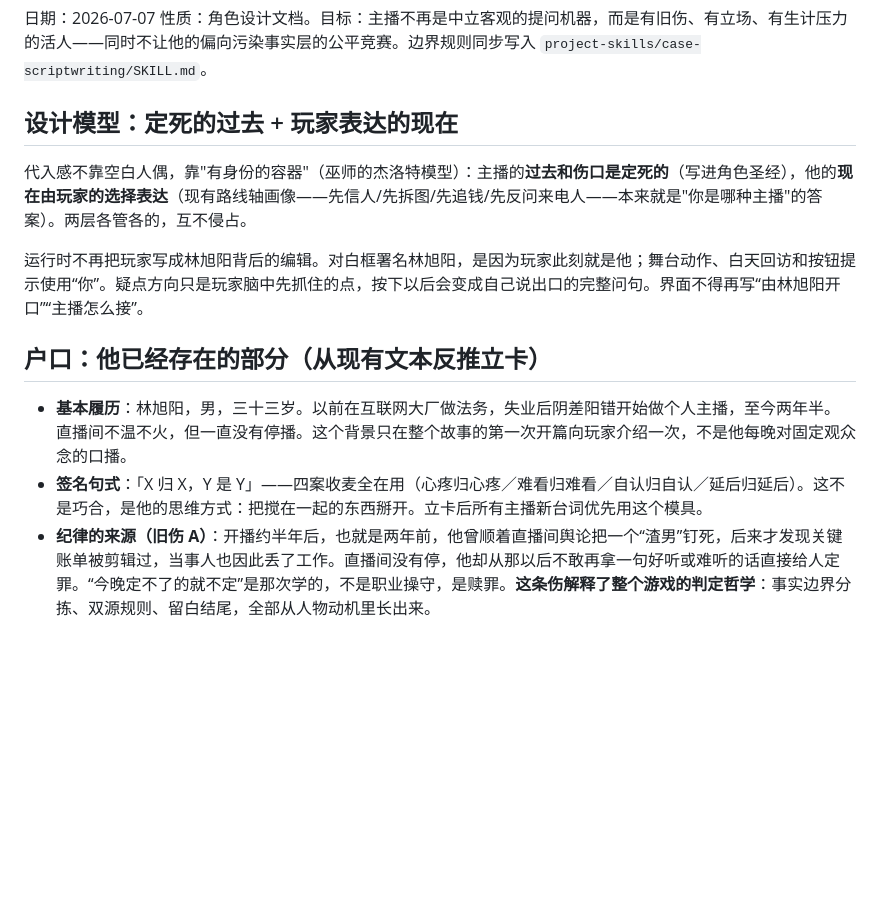
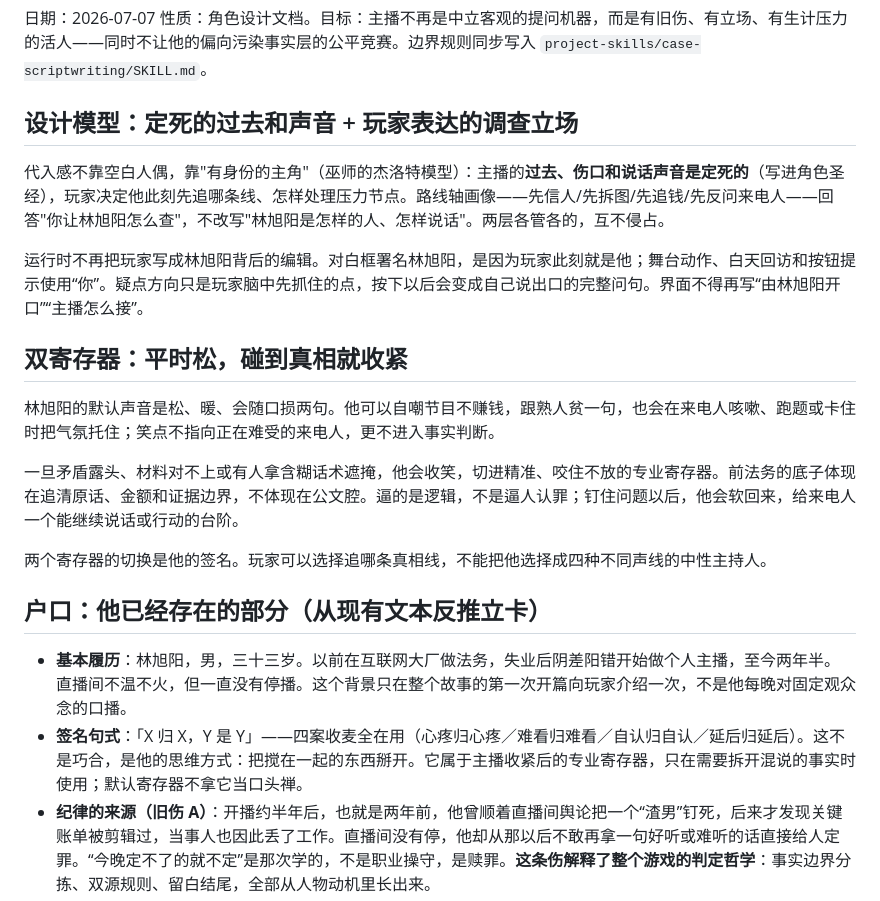
Before and after one commit to pkuoov/marriage, a Markdown page: docs/host-character-design.md, the part around the change. Drawn GitHub-style; blank space fills up the shorter version.

Commit message:
docs(host): recast host as two-register character and legislate host texture

```diff
--- a/docs/host-character-design.md
+++ b/docs/host-character-design.md
@@ -3,16 +3,24 @@
 日期：2026-07-07
 性质：角色设计文档。目标：主播不再是中立客观的提问机器，而是有旧伤、有立场、有生计压力的活人——同时不让他的偏向污染事实层的公平竞赛。边界规则同步写入 `project-skills/case-scriptwriting/SKILL.md`。
 
-## 设计模型：定死的过去 + 玩家表达的现在
+## 设计模型：定死的过去和声音 + 玩家表达的调查立场
 
-代入感不靠空白人偶，靠"有身份的容器"（巫师的杰洛特模型）：主播的**过去和伤口是定死的**（写进角色圣经），他的**现在由玩家的选择表达**（现有路线轴画像——先信人/先拆图/先追钱/先反问来电人——本来就是"你是哪种主播"的答案）。两层各管各的，互不侵占。
+代入感不靠空白人偶，靠"有身份的主角"（巫师的杰洛特模型）：主播的**过去、伤口和说话声音是定死的**（写进角色圣经），玩家决定他此刻先追哪条线、怎样处理压力节点。路线轴画像——先信人/先拆图/先追钱/先反问来电人——回答"你让林旭阳怎么查"，不改写"林旭阳是怎样的人、怎样说话"。两层各管各的，互不侵占。
 
 运行时不再把玩家写成林旭阳背后的编辑。对白框署名林旭阳，是因为玩家此刻就是他；舞台动作、白天回访和按钮提示使用“你”。疑点方向只是玩家脑中先抓住的点，按下以后会变成自己说出口的完整问句。界面不得再写“由林旭阳开口”“主播怎么接”。
+
+## 双寄存器：平时松，碰到真相就收紧
+
+林旭阳的默认声音是松、暖、会随口损两句。他可以自嘲节目不赚钱，跟熟人贫一句，也会在来电人咳嗽、跑题或卡住时把气氛托住；笑点不指向正在难受的来电人，更不进入事实判断。
+
+一旦矛盾露头、材料对不上或有人拿含糊话术遮掩，他会收笑，切进精准、咬住不放的专业寄存器。前法务的底子体现在追清原话、金额和证据边界，不体现在公文腔。逼的是逻辑，不是逼人认罪；钉住问题以后，他会软回来，给来电人一个能继续说话或行动的台阶。
+
+两个寄存器的切换是他的签名。玩家可以选择追哪条真相线，不能把他选择成四种不同声线的中性主持人。
 
 ## 户口：他已经存在的部分（从现有文本反推立卡）
 
 - **基本履历**：林旭阳，男，三十三岁。以前在互联网大厂做法务，失业后阴差阳错开始做个人主播，至今两年半。直播间不温不火，但一直没有停播。这个背景只在整个故事的第一次开篇向玩家介绍一次，不是他每晚对固定观众念的口播。
-- **签名句式**：「X 归 X，Y 是 Y」——四案收麦全在用（心疼归心疼／难看归难看／自认归自认／延后归延后）。这不是巧合，是他的思维方式：把搅在一起的东西掰开。立卡后所有主播新台词优先用这个模具。
+- **签名句式**：「X 归 X，Y 是 Y」——四案收麦全在用（心疼归心疼／难看归难看／自认归自认／延后归延后）。这不是巧合，是他的思维方式：把搅在一起的东西掰开。它属于主播收紧后的专业寄存器，只在需要拆开混说的事实时使用；默认寄存器不拿它当口头禅。
 - **纪律的来源（旧伤 A）**：开播约半年后，也就是两年前，他曾顺着直播间舆论把一个“渣男”钉死，后来才发现关键账单被剪辑过，当事人也因此丢了工作。直播间没有停，他却从那以后不敢再拿一句好听或难听的话直接给人定罪。“今晚定不了的就不定”是那次学的，不是职业操守，是赎罪。**这条伤解释了整个游戏的判定哲学**：事实边界分拣、双源规则、留白结尾，全部从人物动机里长出来。
 - **私人的账（旧伤 B）**：他自己有一笔没要回来的钱——多年前借给当时的伴侣"周转"，分手后没再提。金额不大，但"先帮我挡几天"这句话他听过原版。案 1 的共鸣点。
 - **现在的关系**：赵律师是林旭阳的妻子，也是能当场纠正他的人。两个人不靠昂贵消费证明亲密，意见相左时先说证据和边界，照顾则落在热水、汤和等他收工这些小事上。案后尾声可以让关系进入生活，但不能把赵律师写成只负责夸主播的附属角色。
```
Also changed, not shown: project-skills/case-scriptwriting/SKILL.md (+9 -0 lines).
